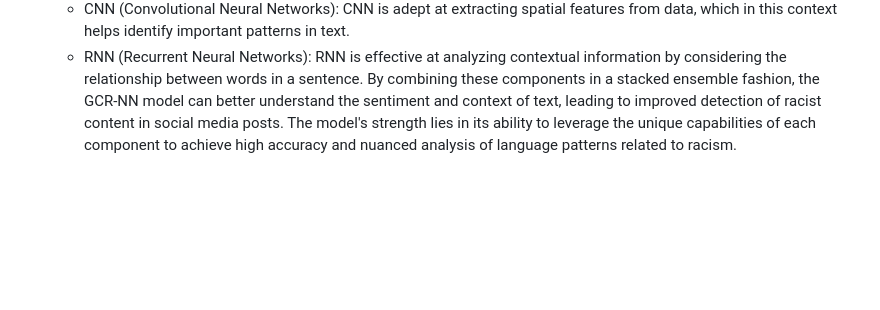
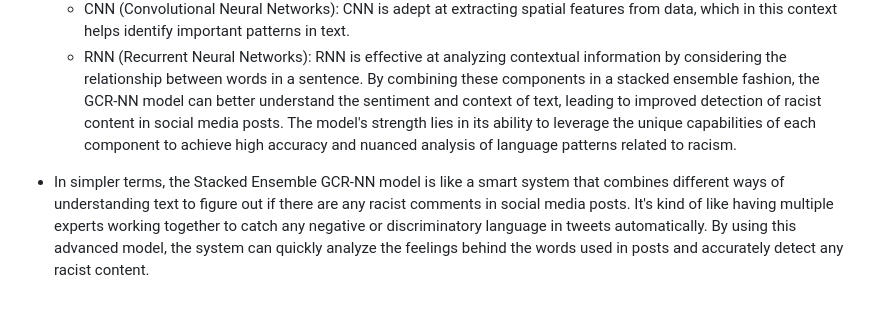
Before and after one commit to raghav-2408/Mini-Project, a Markdown page: readME.md, the part around the change. Drawn GitHub-style; blank space fills up the shorter version.

```diff
--- a/readME.md
+++ b/readME.md
@@ -40,3 +40,6 @@
   - CNN (Convolutional Neural Networks): CNN is adept at extracting spatial features from data, which in this context helps identify important patterns in text.
   - RNN (Recurrent Neural Networks): RNN is effective at analyzing contextual information by considering the relationship between words in a sentence.
 By combining these components in a stacked ensemble fashion, the GCR-NN model can better understand the sentiment and context of text, leading to improved detection of racist content in social media posts. The model's strength lies in its ability to leverage the unique capabilities of each component to achieve high accuracy and nuanced analysis of language patterns related to racism.
+
+
+- In simpler terms, the Stacked Ensemble GCR-NN model is like a smart system that combines different ways of understanding text to figure out if there are any racist comments in social media posts. It's kind of like having multiple experts working together to catch any negative or discriminatory language in tweets automatically. By using this advanced model, the system can quickly analyze the feelings behind the words used in posts and accurately detect any racist content.
```
